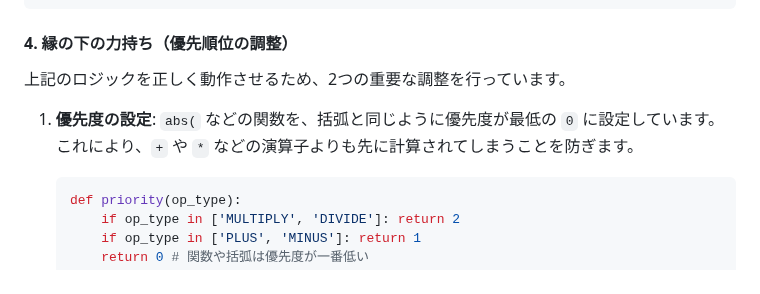
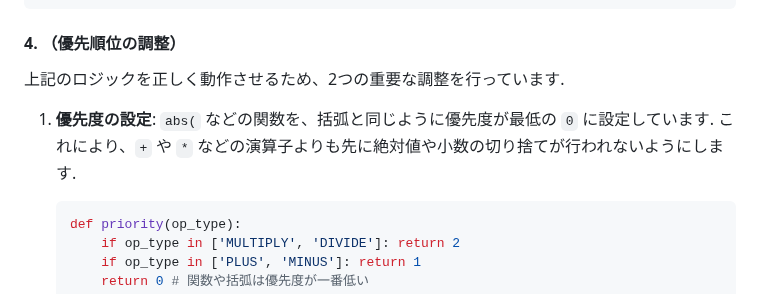
Before and after one commit to Noa-Takayama/Google-STEP_2025, a Markdown page: Week3/READMME_3-4.md, the part around one of its changes. GitHub-like rendering.

````diff
--- a/Week3/READMME_3-4.md
+++ b/Week3/READMME_3-4.md
@@ -104,11 +104,11 @@ elif token['type'] == 'CLOSE_BRACKET':
     # ▲▲▲▲▲ 課題4で追加した部分 ▲▲▲▲▲
 ```
 
-#### 4. 縁の下の力持ち（優先順位の調整）
+#### 4. （優先順位の調整）
 
-上記のロジックを正しく動作させるため、2つの重要な調整を行っています。
+上記のロジックを正しく動作させるため、2つの重要な調整を行っています.
 
-1.  **優先度の設定**: `abs(` などの関数を、括弧と同じように優先度が最低の `0` に設定しています。これにより、`+` や `*` などの演算子よりも先に計算されてしまうことを防ぎます。
+1.  **優先度の設定**: `abs(` などの関数を、括弧と同じように優先度が最低の `0` に設定しています. これにより、`+` や `*` などの演算子よりも先に絶対値や小数の切り捨てが行われないようにします.
 
     ```python
     def priority(op_type):
````
Also changed, not shown: other parts of Week3/READMME_3-4.md (+3 -3 lines).
